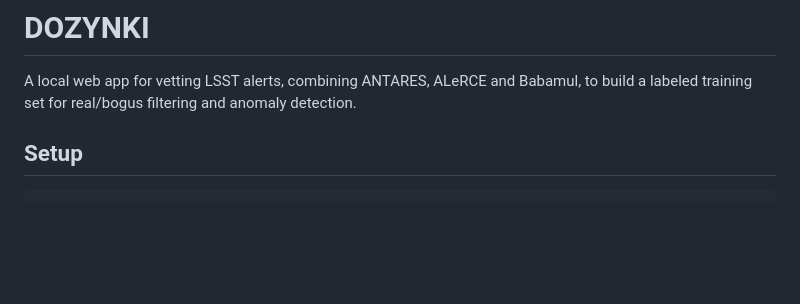
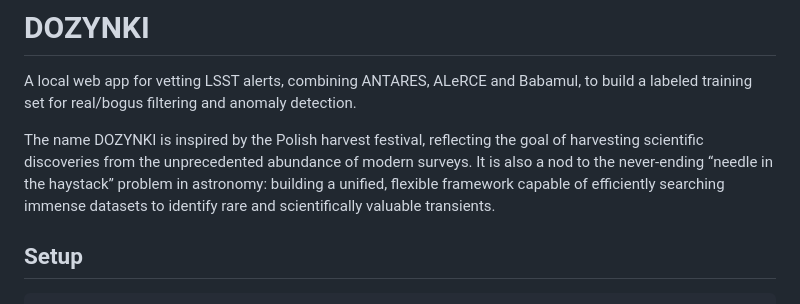
Before and after one commit to jkarcheski/dozynki, a Markdown page: README.md, the part around the change. Drawn GitHub-style; blank space fills up the shorter version.

```diff
--- a/README.md
+++ b/README.md
@@ -2,6 +2,8 @@
 
 A local web app for vetting LSST alerts, combining ANTARES, ALeRCE and Babamul,
 to build a labeled training set for real/bogus filtering and anomaly detection.
+
+The name DOZYNKI is inspired by the Polish harvest festival, reflecting the goal of harvesting scientific discoveries from the unprecedented abundance of modern surveys. It is also a nod to the never-ending “needle in the haystack” problem in astronomy: building a unified, flexible framework capable of efficiently searching immense datasets to identify rare and scientifically valuable transients.
 
 ## Setup
 
```
